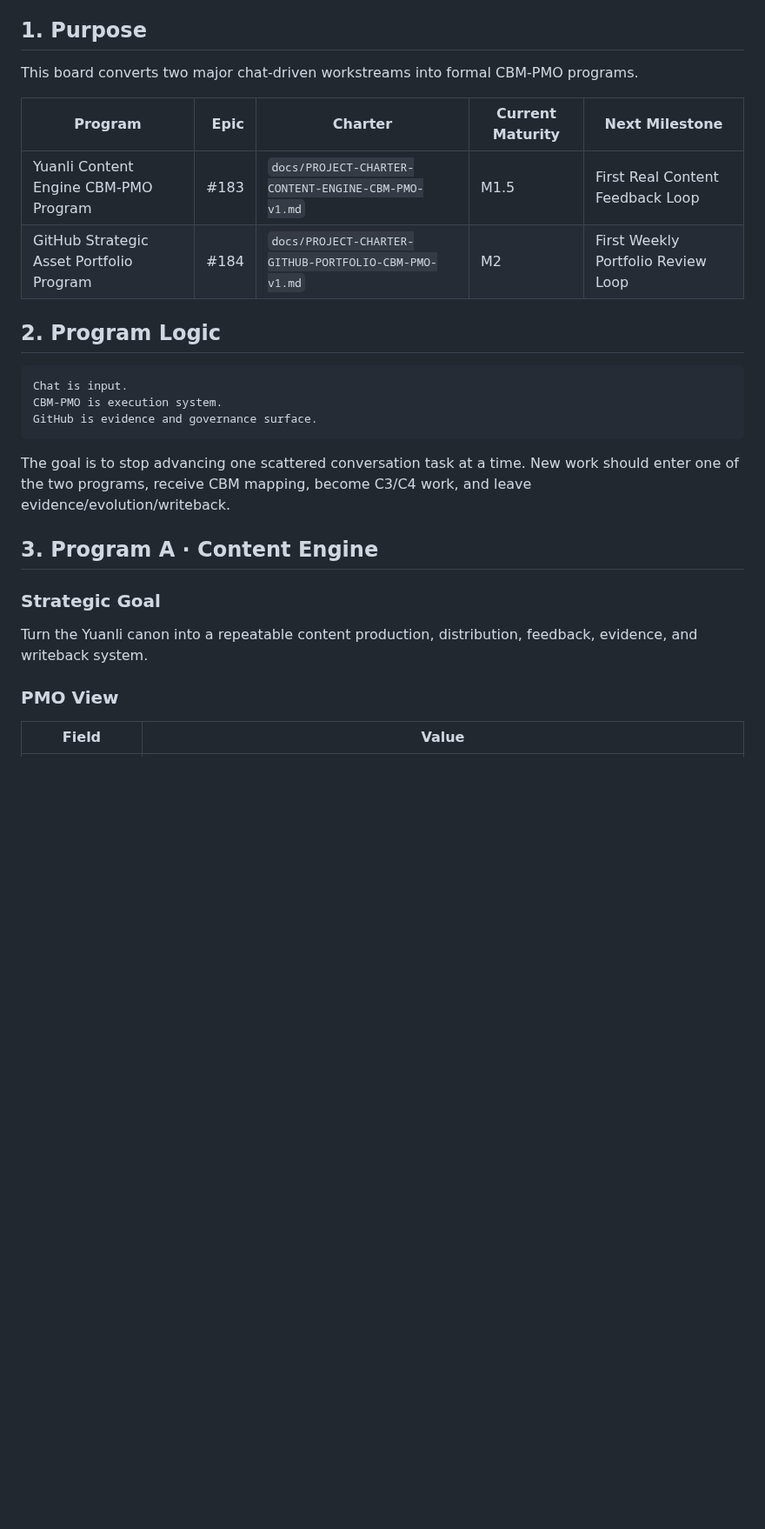
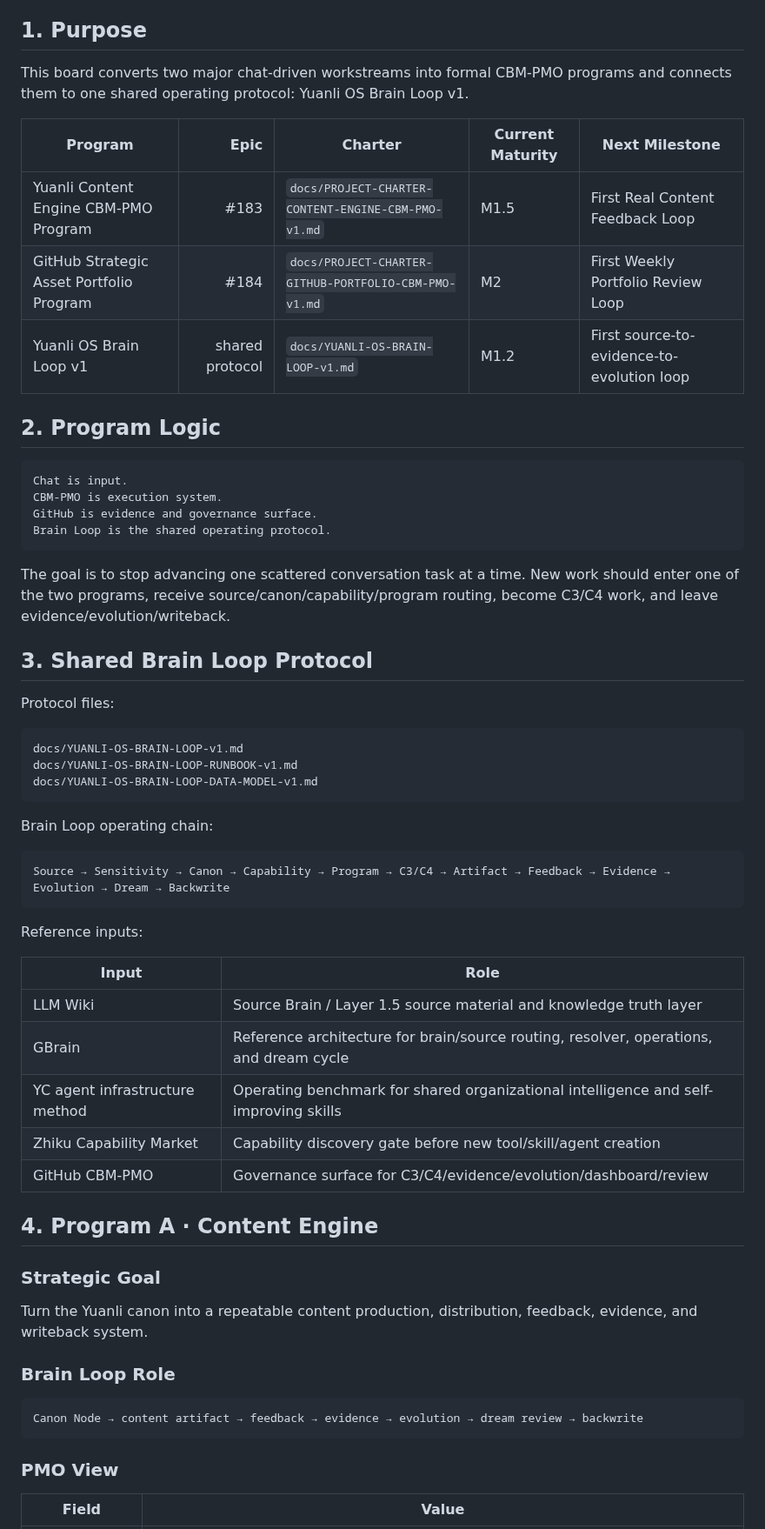
Before and after one commit to moonstachain/yuanli-strategy-soul, a Markdown page: docs/CBM-PMO-PROGRAM-BOARD-v1.md, the part around one of its changes. Shown at 87% size. GitHub-like rendering; blank space fills up the shorter version.

Commit message:
Connect Program Board to Brain Loop v1

````diff
--- a/docs/CBM-PMO-PROGRAM-BOARD-v1.md
+++ b/docs/CBM-PMO-PROGRAM-BOARD-v1.md
@@ -5,12 +5,13 @@ Status: draft / formal program board / not merged
 
 ## 1. Purpose
 
-This board converts two major chat-driven workstreams into formal CBM-PMO programs.
+This board converts two major chat-driven workstreams into formal CBM-PMO programs and connects them to one shared operating protocol: Yuanli OS Brain Loop v1.
 
 | Program | Epic | Charter | Current Maturity | Next Milestone |
 |---|---:|---|---|---|
 | Yuanli Content Engine CBM-PMO Program | #183 | `docs/PROJECT-CHARTER-CONTENT-ENGINE-CBM-PMO-v1.md` | M1.5 | First Real Content Feedback Loop |
 | GitHub Strategic Asset Portfolio Program | #184 | `docs/PROJECT-CHARTER-GITHUB-PORTFOLIO-CBM-PMO-v1.md` | M2 | First Weekly Portfolio Review Loop |
+| Yuanli OS Brain Loop v1 | shared protocol | `docs/YUANLI-OS-BRAIN-LOOP-v1.md` | M1.2 | First source-to-evidence-to-evolution loop |
 
 ## 2. Program Logic
 
@@ -18,15 +19,48 @@ This board converts two major chat-driven workstreams into formal CBM-PMO progra
 Chat is input.
 CBM-PMO is execution system.
 GitHub is evidence and governance surface.
+Brain Loop is the shared operating protocol.
 ```
 
-The goal is to stop advancing one scattered conversation task at a time. New work should enter one of the two programs, receive CBM mapping, become C3/C4 work, and leave evidence/evolution/writeback.
+The goal is to stop advancing one scattered conversation task at a time. New work should enter one of the two programs, receive source/canon/capability/program routing, become C3/C4 work, and leave evidence/evolution/writeback.
 
-## 3. Program A · Content Engine
+## 3. Shared Brain Loop Protocol
+
+Protocol files:
+
+```text
+docs/YUANLI-OS-BRAIN-LOOP-v1.md
+docs/YUANLI-OS-BRAIN-LOOP-RUNBOOK-v1.md
+docs/YUANLI-OS-BRAIN-LOOP-DATA-MODEL-v1.md
+```
+
+Brain Loop operating chain:
+
+```text
+Source → Sensitivity → Canon → Capability → Program → C3/C4 → Artifact → Feedback → Evidence → Evolution → Dream → Backwrite
+```
+
+Reference inputs:
+
+| Input | Role |
+|---|---|
+| LLM Wiki | Source Brain / Layer 1.5 source material and knowledge truth layer |
+| GBrain | Reference architecture for brain/source routing, resolver, operations, and dream cycle |
+| YC agent infrastructure method | Operating benchmark for shared organizational intelligence and self-improving skills |
+| Zhiku Capability Market | Capability discovery gate before new tool/skill/agent creation |
+| GitHub CBM-PMO | Governance surface for C3/C4/evidence/evolution/dashboard/review |
+
+## 4. Program A · Content Engine
 
 ### Strategic Goal
 
 Turn the Yuanli canon into a repeatable content production, distribution, feedback, evidence, and writeback system.
+
+### Brain Loop Role
+
+```text
+Canon Node → content artifact → feedback → evidence → evolution → dream review → backwrite
+```
 
 ### PMO View
 
````
Also changed, not shown: other parts of docs/CBM-PMO-PROGRAM-BOARD-v1.md (+37 -14 lines).
